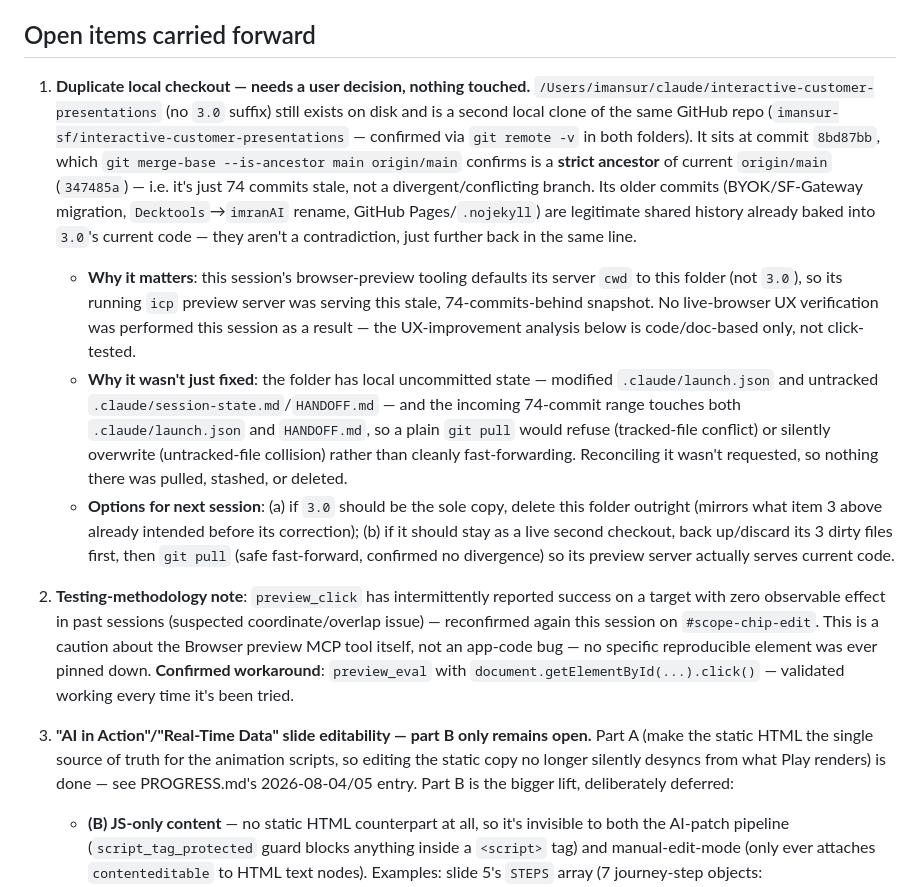
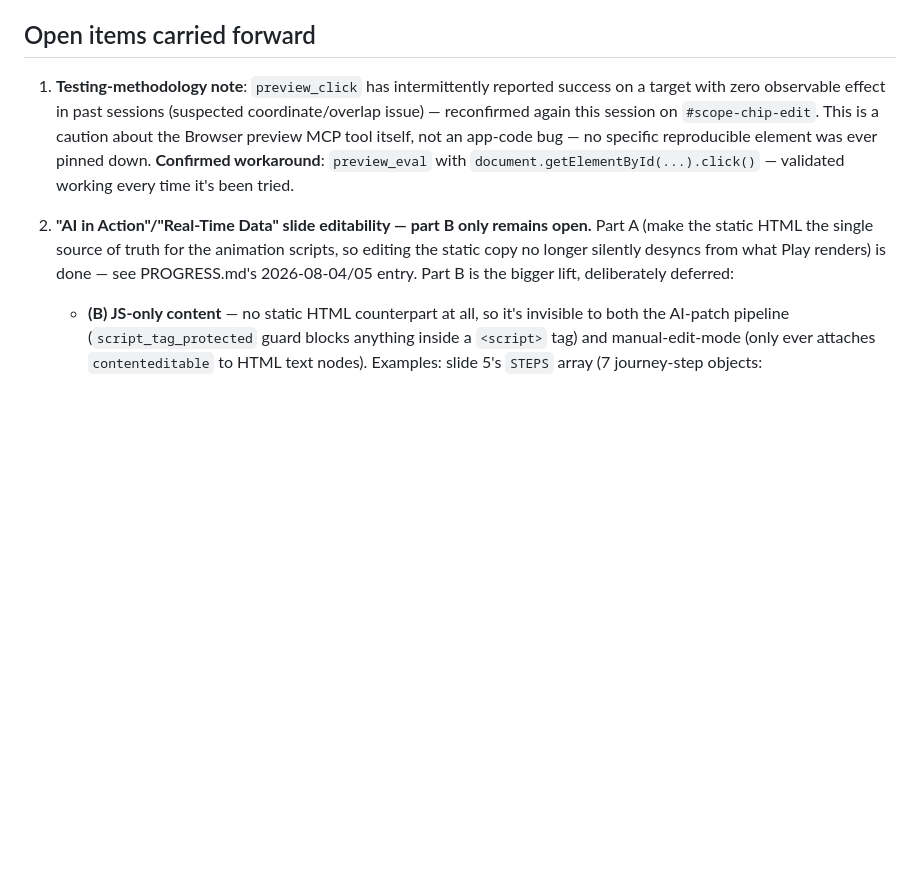
Before and after one commit to imansur-sf/interactive-customer-presentations, a Markdown page: HANDOFF.md, the part around one of its changes. GitHub-like rendering; blank space fills up the shorter version.

```diff
--- a/HANDOFF.md
+++ b/HANDOFF.md
@@ -54,14 +55,9 @@ Local backend-capable dev server: `node server.js` with `GEMINI_API_KEY` set (se
 
 ## Open items carried forward
 
-1. **Duplicate local checkout — needs a user decision, nothing touched.** `/Users/imansur/claude/interactive-customer-presentations` (no `3.0` suffix) still exists on disk and is a second local clone of the same GitHub repo (`imansur-sf/interactive-customer-presentations` — confirmed via `git remote -v` in both folders). It sits at commit `8bd87bb`, which `git merge-base --is-ancestor main origin/main` confirms is a **strict ancestor** of current `origin/main` (`347485a`) — i.e. it's just 74 commits stale, not a divergent/conflicting branch. Its older commits (BYOK/SF-Gateway migration, `Decktools`→`imranAI` rename, GitHub Pages/`.nojekyll`) are legitimate shared history already baked into `3.0`'s current code — they aren't a contradiction, just further back in the same line.
-   - **Why it matters**: this session's browser-preview tooling defaults its server `cwd` to this folder (not `3.0`), so its running `icp` preview server was serving this stale, 74-commits-behind snapshot. No live-browser UX verification was performed this session as a result — the UX-improvement analysis below is code/doc-based only, not click-tested.
-   - **Why it wasn't just fixed**: the folder has local uncommitted state — modified `.claude/launch.json` and untracked `.claude/session-state.md`/`HANDOFF.md` — and the incoming 74-commit range touches both `.claude/launch.json` and `HANDOFF.md`, so a plain `git pull` would refuse (tracked-file conflict) or silently overwrite (untracked-file collision) rather than cleanly fast-forwarding. Reconciling it wasn't requested, so nothing there was pulled, stashed, or deleted.
-   - **Options for next session**: (a) if `3.0` should be the sole copy, delete this folder outright (mirrors what item 3 above already intended before its correction); (b) if it should stay as a live second checkout, back up/discard its 3 dirty files first, then `git pull` (safe fast-forward, confirmed no divergence) so its preview server actually serves current code.
+1. **Testing-methodology note**: `preview_click` has intermittently reported success on a target with zero observable effect in past sessions (suspected coordinate/overlap issue) — reconfirmed again this session on `#scope-chip-edit`. This is a caution about the Browser preview MCP tool itself, not an app-code bug — no specific reproducible element was ever pinned down. **Confirmed workaround**: `preview_eval` with `document.getElementById(...).click()` — validated working every time it's been tried.
 
-2. **Testing-methodology note**: `preview_click` has intermittently reported success on a target with zero observable effect in past sessions (suspected coordinate/overlap issue) — reconfirmed again this session on `#scope-chip-edit`. This is a caution about the Browser preview MCP tool itself, not an app-code bug — no specific reproducible element was ever pinned down. **Confirmed workaround**: `preview_eval` with `document.getElementById(...).click()` — validated working every time it's been tried.
-
-3. **"AI in Action"/"Real-Time Data" slide editability — part B only remains open.** Part A (make the static HTML the single source of truth for the animation scripts, so editing the static copy no longer silently desyncs from what Play renders) is done — see PROGRESS.md's 2026-08-04/05 entry. Part B is the bigger lift, deliberately deferred:
+2. **"AI in Action"/"Real-Time Data" slide editability — part B only remains open.** Part A (make the static HTML the single source of truth for the animation scripts, so editing the static copy no longer silently desyncs from what Play renders) is done — see PROGRESS.md's 2026-08-04/05 entry. Part B is the bigger lift, deliberately deferred:
    - **(B) JS-only content** — no static HTML counterpart at all, so it's invisible to both the AI-patch pipeline (`script_tag_protected` guard blocks anything inside a `<script>` tag) and manual-edit-mode (only ever attaches `contenteditable` to HTML text nodes). Examples: slide 5's `STEPS` array (7 journey-step objects: label/platform/color, rendered only via `createElement` into `#s5-steps`/`#s5-canvas` at Play time); slide 6's `events` array (8 stream-feed strings rendered via `streamItem()` into `#s6-stream`); slide 6's `countUp()` numeric targets (142800, 47, 3200, and the hardcoded string `'28ms'`) — the static "0" KPI placeholders are editable today but pointless, since Play immediately overwrites them.
    - **Fix (bigger lift — new UI surface)**: lift these into small, visible, in-flow markup blocks in `deckDoc` that the script reads from at Play time instead of a hardcoded array/literal — e.g. an editable `<li>` list for journey steps and stream events; static KPI numbers that double as both the displayed placeholder text and a `data-target` attribute for `countUp()` to parse. This changes visible layout, not just wiring — scope as its own follow-up with a quick design check-in (what the editable steps/events list should look like) before implementing, rather than folding it into a fast session.
 
```
Also changed, not shown: other parts of HANDOFF.md (+8 -8 lines), PROGRESS.md (+8 -0 lines).
